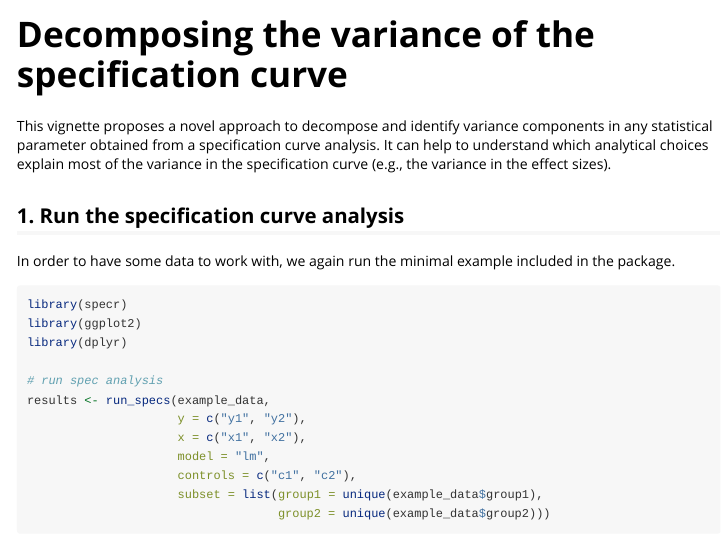
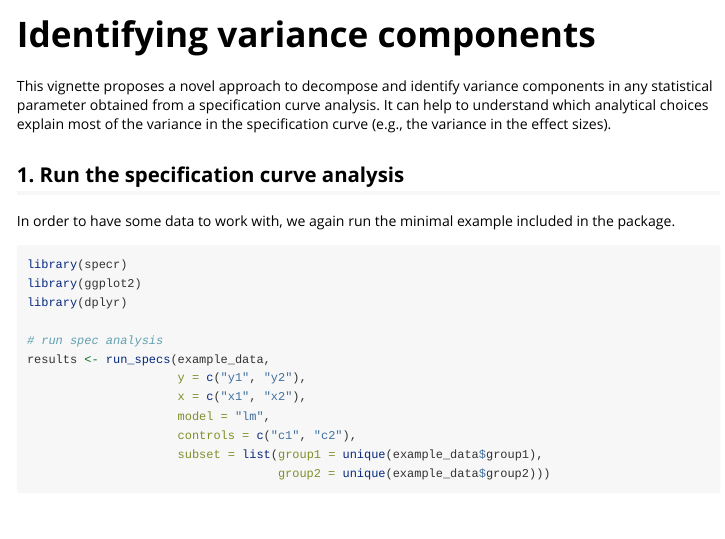
Before and after one commit to masurp/specr, an R Markdown document (vignettes/decompose_var.rmd): the page in a window 1100 px wide, from its top. Rendered offline with R 4.5, knitr and Pandoc, with nearby package versions; some code elsewhere in the file could not run offline; long lines of code are wrapped; common packages that the code uses without loading them are loaded.

Commit message:
Change titles.

```diff
--- a/vignettes/decompose_var.rmd
+++ b/vignettes/decompose_var.rmd
@@ -1,8 +1,8 @@
 ---
-title: "Decomposing the variance of the specification curve"
+title: "Identifying variance components"
 output: rmarkdown::html_vignette
 vignette: >
-  %\VignetteIndexEntry{Decomposing the variance of the specification curve}
+  %\VignetteIndexEntry{Identifying variance components}
   %\VignetteEngine{knitr::rmarkdown}
   %\VignetteEncoding{UTF-8}
 ---
```
Also changed, not shown: vignettes/invest-spec.rmd (+2 -2 lines).
